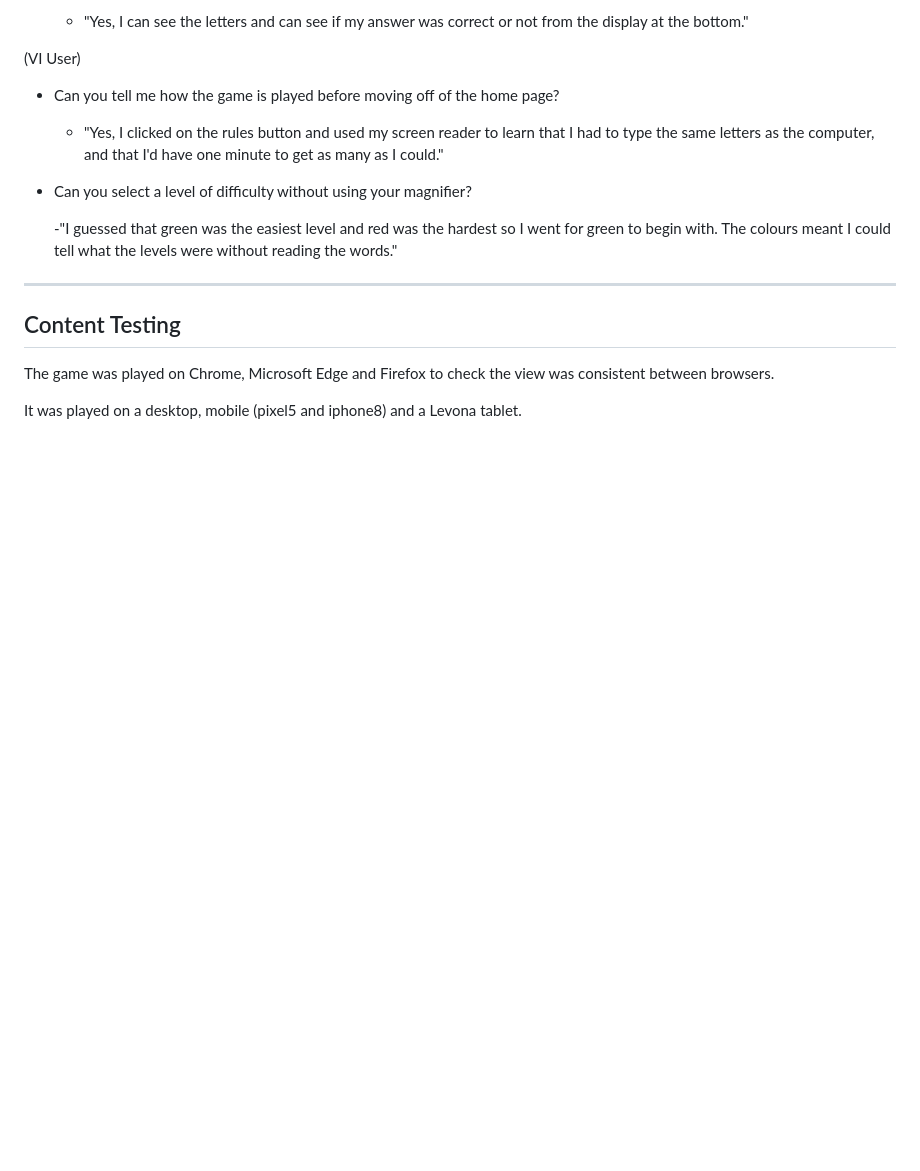
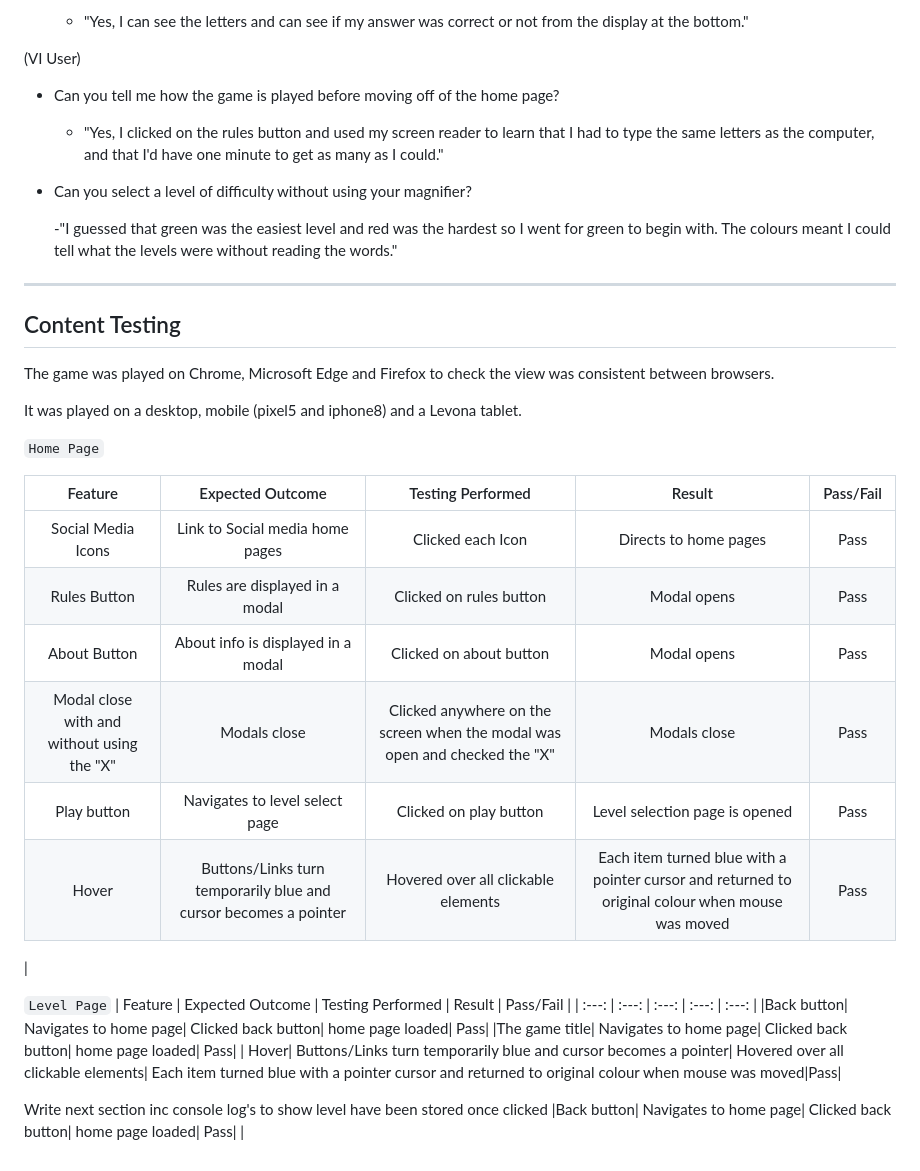
Before and after one commit to kosamad/Cosmo-Keys, a Markdown page: TESTING.md, the part around the change. GitHub-like rendering; blank space fills up the shorter version.

Commit message:
DOCS: manual content testing in progress.

```diff
--- a/TESTING.md
+++ b/TESTING.md
@@ -144,3 +144,26 @@ In addition to this I gave two people real-life scenarios to test.
 The game was played on Chrome, Microsoft Edge and Firefox to check the view was consistent between browsers.
 
 It was played on a desktop, mobile (pixel5 and iphone8) and a Levona tablet.
+
+`Home Page`
+
+| Feature | Expected Outcome | Testing Performed | Result | Pass/Fail |
+| :---: | :---: | :---: | :---: | :---: |
+|Social Media Icons| Link to Social media home pages|Clicked each Icon|Directs to home pages|Pass|
+| Rules Button| Rules are displayed in a modal| Clicked on rules button | Modal opens | Pass|
+| About Button| About info is displayed in a modal| Clicked on about button | Modal opens | Pass|
+|Modal close with and without using the "X"| Modals close| Clicked anywhere on the screen when the modal was open and checked the "X"| Modals close| Pass|
+| Play button| Navigates to level select page| Clicked on play button| Level selection page is opened| Pass|
+| Hover| Buttons/Links turn temporarily blue and cursor becomes a pointer| Hovered over all clickable elements| Each item turned blue with a pointer cursor and returned to original colour when mouse was moved|Pass|
+|
+
+`Level Page`
+| Feature | Expected Outcome | Testing Performed | Result | Pass/Fail |
+| :---: | :---: | :---: | :---: | :---: |
+|Back button| Navigates to home page| Clicked back button| home page loaded| Pass|
+|The game title| Navigates to home page| Clicked back button| home page loaded| Pass|
+| Hover| Buttons/Links turn temporarily blue and cursor becomes a pointer| Hovered over all clickable elements| Each item turned blue with a pointer cursor and returned to original colour when mouse was moved|Pass|
+
+Write next section inc console log's to show level have been stored once clicked
+|Back button| Navigates to home page| Clicked back button| home page loaded| Pass|
+|
```
Also changed, not shown: README.md (+0 -1 lines).
